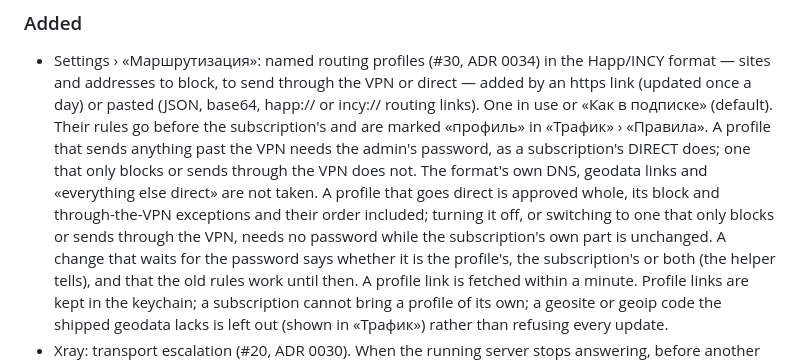
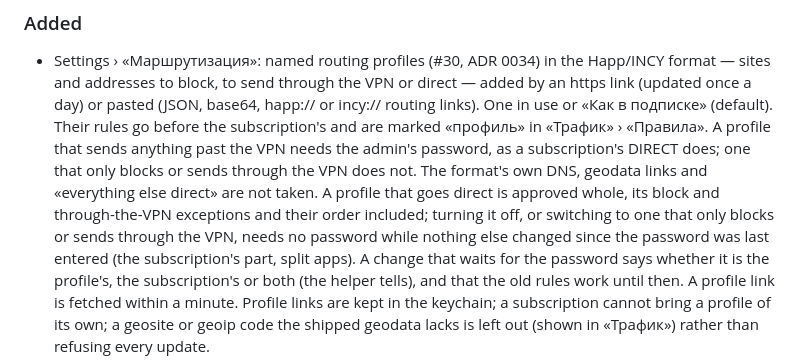
Before and after one commit to lesha19/KillSwitch, a Markdown page: CHANGELOG.md, the part around the change. GitHub-like rendering.

```diff
--- a/CHANGELOG.md
+++ b/CHANGELOG.md
@@ -16,7 +16,8 @@ and the project uses [Semantic Versioning](https://semver.org/spec/v2.0.0.html)
   format's own DNS, geodata links and «everything else direct» are not taken. A profile that goes
   direct is approved whole, its block and through-the-VPN exceptions and their order included;
   turning it off, or switching to one that only blocks or sends through the VPN, needs no
-  password while the subscription's own part is unchanged. A change that waits for the password
+  password while nothing else changed since the password was last entered (the subscription's
+  part, split apps). A change that waits for the password
   says whether it is the profile's, the subscription's or both (the helper tells), and that the
   old rules work until then. A profile link is fetched within a minute. Profile links are kept in the keychain; a subscription cannot bring a profile of
   its own; a geosite or geoip code the shipped geodata lacks is left out (shown in «Трафик») rather
```
Also changed, not shown: docs/adr/0034-routing-profiles.md (+12 -4 lines), docs/ux/spec.md (+4 -3 lines).
